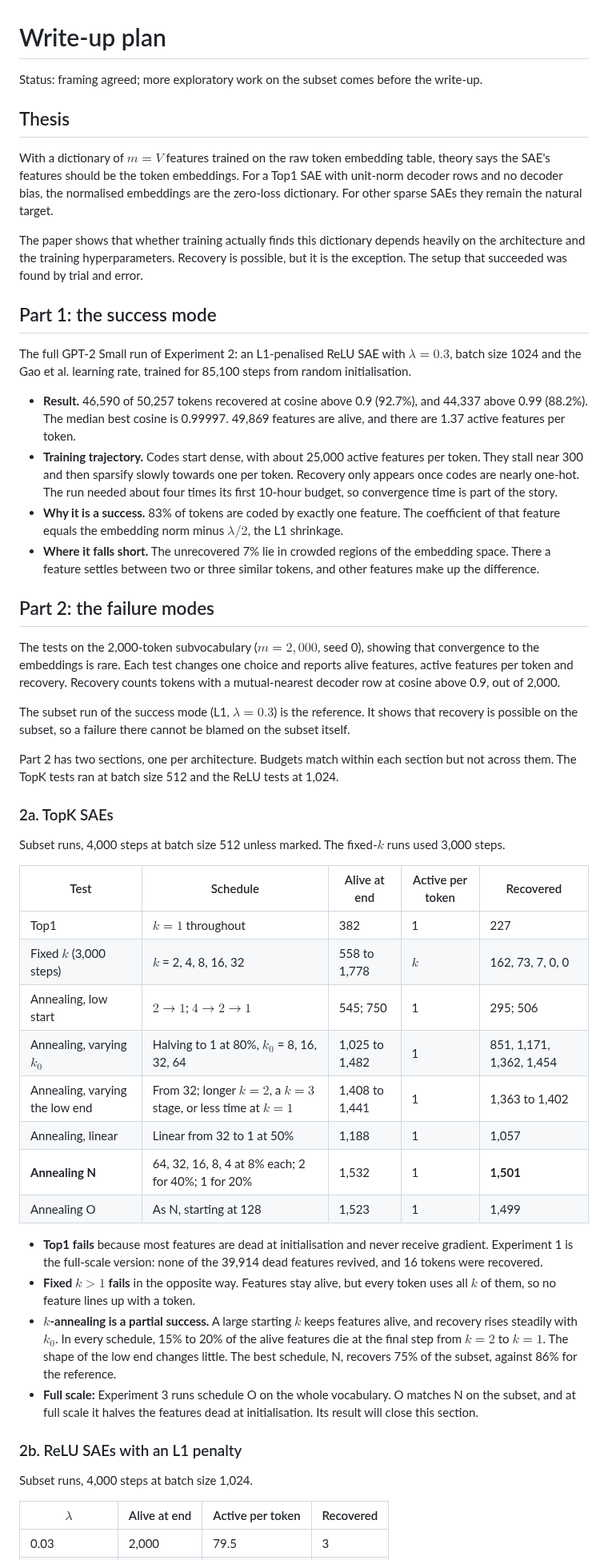
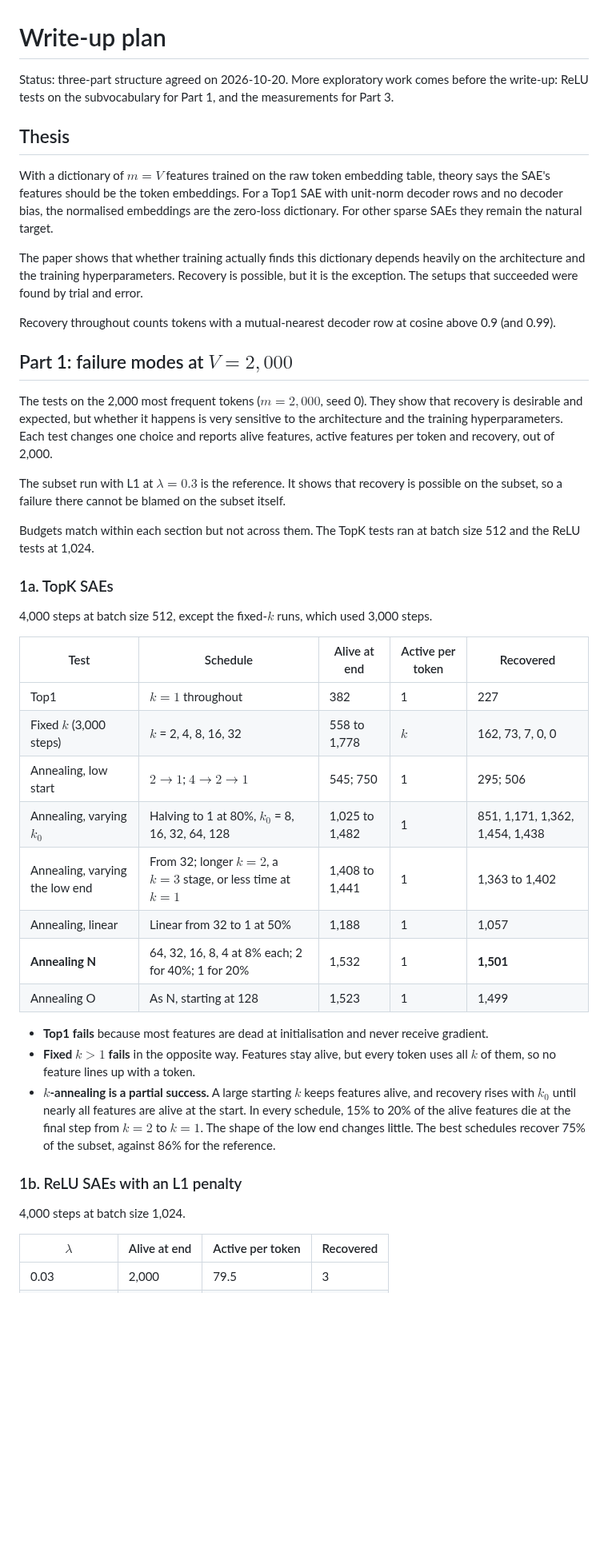
Before and after one commit to nav-nab/sae-raw-embeddings, a Markdown page: docs/write_up_plan.md, the part around one of its changes. Shown at 80% size. GitHub-like rendering; blank space fills up the shorter version.

```diff
--- a/docs/write_up_plan.md
+++ b/docs/write_up_plan.md
@@ -1,53 +1,45 @@
 # Write-up plan
 
-Status: framing agreed; more exploratory work on the subset comes before the write-up.
+Status: three-part structure agreed on 2026-10-20. More exploratory work comes before the write-up: ReLU tests on the subvocabulary for Part 1, and the measurements for Part 3.
 
 ## Thesis
 
 With a dictionary of $m = V$ features trained on the raw token embedding table, theory says the SAE's features should be the token embeddings. For a Top1 SAE with unit-norm decoder rows and no decoder bias, the normalised embeddings are the zero-loss dictionary. For other sparse SAEs they remain the natural target.
 
-The paper shows that whether training actually finds this dictionary depends heavily on the architecture and the training hyperparameters. Recovery is possible, but it is the exception. The setup that succeeded was found by trial and error.
+The paper shows that whether training actually finds this dictionary depends heavily on the architecture and the training hyperparameters. Recovery is possible, but it is the exception. The setups that succeeded were found by trial and error.
 
-## Part 1: the success mode
+Recovery throughout counts tokens with a mutual-nearest decoder row at cosine above 0.9 (and 0.99).
 
-The full GPT-2 Small run of Experiment 2: an L1-penalised ReLU SAE with $\lambda = 0.3$, batch size 1024 and the Gao et al. learning rate, trained for 85,100 steps from random initialisation.
+## Part 1: failure modes at $V = 2{,}000$
 
-- **Result.** 46,590 of 50,257 tokens recovered at cosine above 0.9 (92.7%), and 44,337 above 0.99 (88.2%). The median best cosine is 0.99997. 49,869 features are alive, and there are 1.37 active features per token.
-- **Training trajectory.** Codes start dense, with about 25,000 active features per token. They stall near 300 and then sparsify slowly towards one per token. Recovery only appears once codes are nearly one-hot. The run needed about four times its first 10-hour budget, so convergence time is part of the story.
-- **Why it is a success.** 83% of tokens are coded by exactly one feature. The coefficient of that feature equals the embedding norm minus $\lambda/2$, the L1 shrinkage.
-- **Where it falls short.** The unrecovered 7% lie in crowded regions of the embedding space. There a feature settles between two or three similar tokens, and other features make up the difference.
+The tests on the 2,000 most frequent tokens ($m = 2{,}000$, seed 0). They show that recovery is desirable and expected, but whether it happens is very sensitive to the architecture and the training hyperparameters. Each test changes one choice and reports alive features, active features per token and recovery, out of 2,000.
 
-## Part 2: the failure modes
+The subset run with L1 at $\lambda = 0.3$ is the reference. It shows that recovery is possible on the subset, so a failure there cannot be blamed on the subset itself.
 
-The tests on the 2,000-token subvocabulary ($m = 2{,}000$, seed 0), showing that convergence to the embeddings is rare. Each test changes one choice and reports alive features, active features per token and recovery. Recovery counts tokens with a mutual-nearest decoder row at cosine above 0.9, out of 2,000.
+Budgets match within each section but not across them. The TopK tests ran at batch size 512 and the ReLU tests at 1,024.
 
-The subset run of the success mode (L1, $\lambda = 0.3$) is the reference. It shows that recovery is possible on the subset, so a failure there cannot be blamed on the subset itself.
+### 1a. TopK SAEs
 
-Part 2 has two sections, one per architecture. Budgets match within each section but not across them. The TopK tests ran at batch size 512 and the ReLU tests at 1,024.
-
-### 2a. TopK SAEs
-
-Subset runs, 4,000 steps at batch size 512 unless marked. The fixed-$k$ runs used 3,000 steps.
+4,000 steps at batch size 512, except the fixed-$k$ runs, which used 3,000 steps.
 
 | Test | Schedule | Alive at end | Active per token | Recovered |
 |---|---|---|---|---|
 | Top1 | $k = 1$ throughout | 382 | 1 | 227 |
 | Fixed $k$ (3,000 steps) | $k$ = 2, 4, 8, 16, 32 | 558 to 1,778 | $k$ | 162, 73, 7, 0, 0 |
 | Annealing, low start | $2 \to 1$; $4 \to 2 \to 1$ | 545; 750 | 1 | 295; 506 |
-| Annealing, varying $k_0$ | Halving to 1 at 80%, $k_0$ = 8, 16, 32, 64 | 1,025 to 1,482 | 1 | 851, 1,171, 1,362, 1,454 |
+| Annealing, varying $k_0$ | Halving to 1 at 80%, $k_0$ = 8, 16, 32, 64, 128 | 1,025 to 1,482 | 1 | 851, 1,171, 1,362, 1,454, 1,438 |
 | Annealing, varying the low end | From 32; longer $k = 2$, a $k = 3$ stage, or less time at $k = 1$ | 1,408 to 1,441 | 1 | 1,363 to 1,402 |
 | Annealing, linear | Linear from 32 to 1 at 50% | 1,188 | 1 | 1,057 |
 | **Annealing N** | 64, 32, 16, 8, 4 at 8% each; 2 for 40%; 1 for 20% | 1,532 | 1 | **1,501** |
 | Annealing O | As N, starting at 128 | 1,523 | 1 | 1,499 |
 
-- **Top1 fails** because most features are dead at initialisation and never receive gradient. Experiment 1 is the full-scale version: none of the 39,914 dead features revived, and 16 tokens were recovered.
+- **Top1 fails** because most features are dead at initialisation and never receive gradient.
 - **Fixed $k > 1$ fails** in the opposite way. Features stay alive, but every token uses all $k$ of them, so no feature lines up with a token.
-- **$k$-annealing is a partial success.** A large starting $k$ keeps features alive, and recovery rises steadily with $k_0$. In every schedule, 15% to 20% of the alive features die at the final step from $k = 2$ to $k = 1$. The shape of the low end changes little. The best schedule, N, recovers 75% of the subset, against 86% for the reference.
-- **Full scale:** Experiment 3 runs schedule O on the whole vocabulary. O matches N on the subset, and at full scale it halves the features dead at initialisation. Its result will close this section.
+- **$k$-annealing is a partial success.** A large starting $k$ keeps features alive, and recovery rises with $k_0$ until nearly all features are alive at the start. In every schedule, 15% to 20% of the alive features die at the final step from $k = 2$ to $k = 1$. The shape of the low end changes little. The best schedules recover 75% of the subset, against 86% for the reference.
 
-### 2b. ReLU SAEs with an L1 penalty
+### 1b. ReLU SAEs with an L1 penalty
 
-Subset runs, 4,000 steps at batch size 1,024.
+4,000 steps at batch size 1,024.
 
 | $\lambda$ | Alive at end | Active per token | Recovered |
 |---|---|---|---|
```
Also changed, not shown: other parts of docs/write_up_plan.md (+67 -7 lines).
